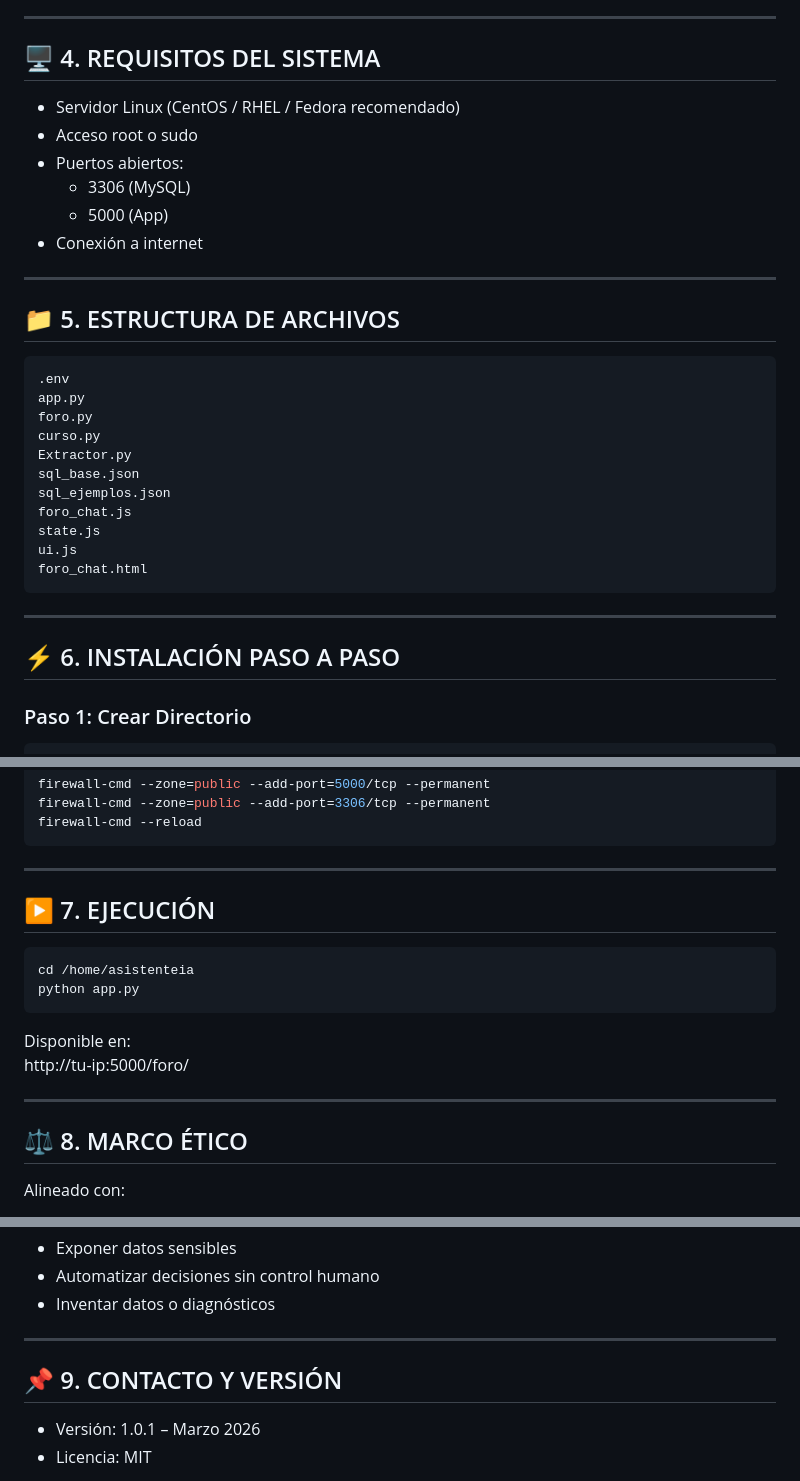
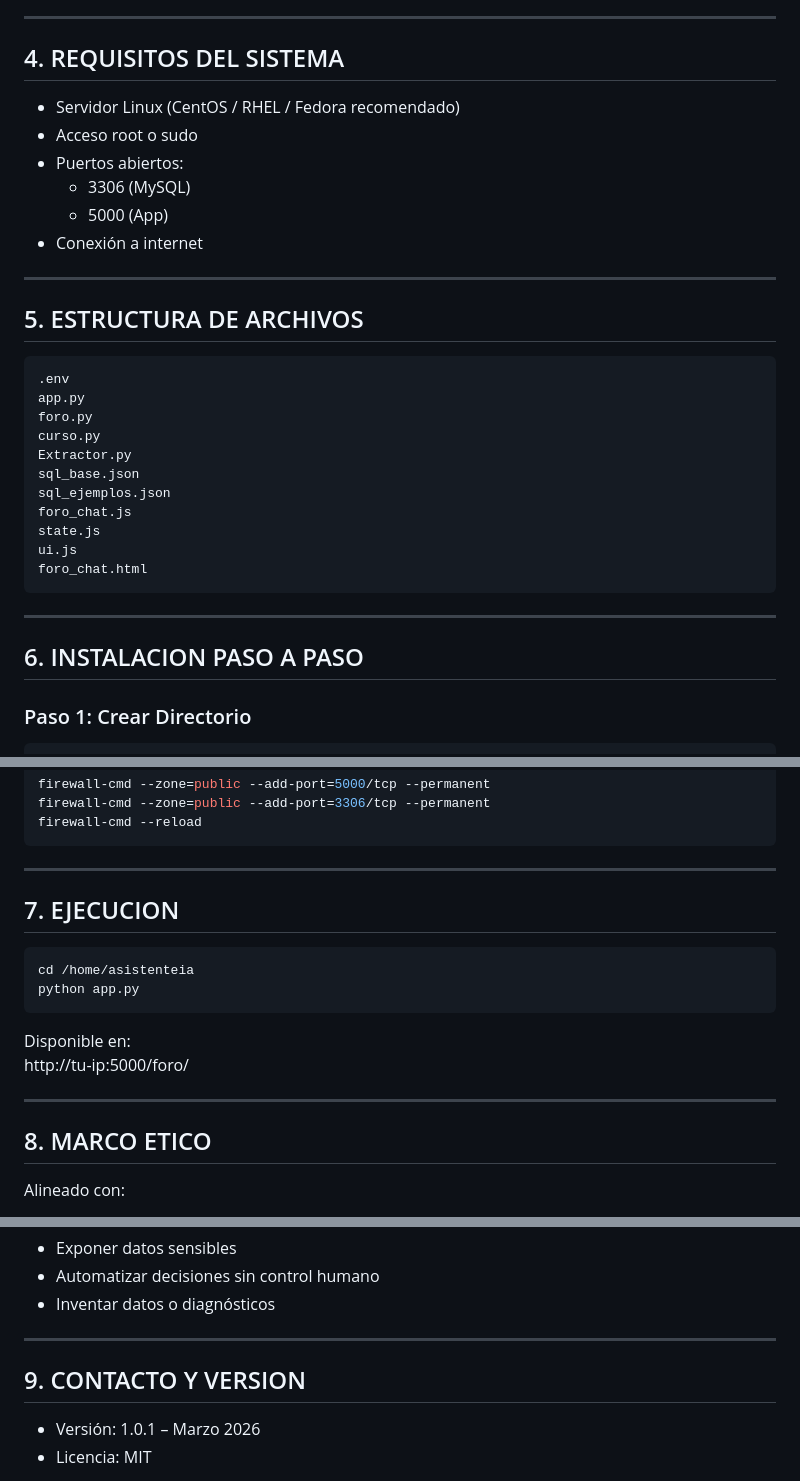
Before and after one commit to OPEN-LAB-UNQ/asistenteia-openlab-larrain, a Markdown page: README.md, 3 parts joined by grey strips. Drawn GitHub-style.

````diff
--- a/README.md
+++ b/README.md
@@ -70,7 +70,7 @@ Se trata de un asistente inteligente construido con **Flask y Gunicorn**, orient
 
 ---
 
-## 🖥️ 4. REQUISITOS DEL SISTEMA
+## 4. REQUISITOS DEL SISTEMA
 
 - Servidor Linux (CentOS / RHEL / Fedora recomendado)
 - Acceso root o sudo
@@ -81,7 +81,7 @@ Se trata de un asistente inteligente construido con **Flask y Gunicorn**, orient
 
 ---
 
-## 📁 5. ESTRUCTURA DE ARCHIVOS
+## 5. ESTRUCTURA DE ARCHIVOS
 
 ```
 .env
@@ -99,7 +99,7 @@ foro_chat.html
 
 ---
 
-## ⚡ 6. INSTALACIÓN PASO A PASO
+## 6. INSTALACION PASO A PASO
 
 ### Paso 1: Crear Directorio
 
@@ -153,7 +153,7 @@ firewall-cmd --reload
 
 ---
 
-## ▶️ 7. EJECUCIÓN
+## 7. EJECUCION
 
 ```bash
 cd /home/asistenteia
@@ -165,7 +165,7 @@ http://tu-ip:5000/foro/
 
 ---
 
-## ⚖️ 8. MARCO ÉTICO
+## 8. MARCO ETICO
 
 Alineado con:
 - Guía Argentina de IA Responsable (2025)
@@ -186,7 +186,7 @@ Alineado con:
 
 ---
 
-## 📌 9. CONTACTO Y VERSIÓN
+## 9. CONTACTO Y VERSION
 
 - Versión: 1.0.1 – Marzo 2026
 - Licencia: MIT
````
Also changed, not shown: other parts of README.md (+15 -15 lines).
